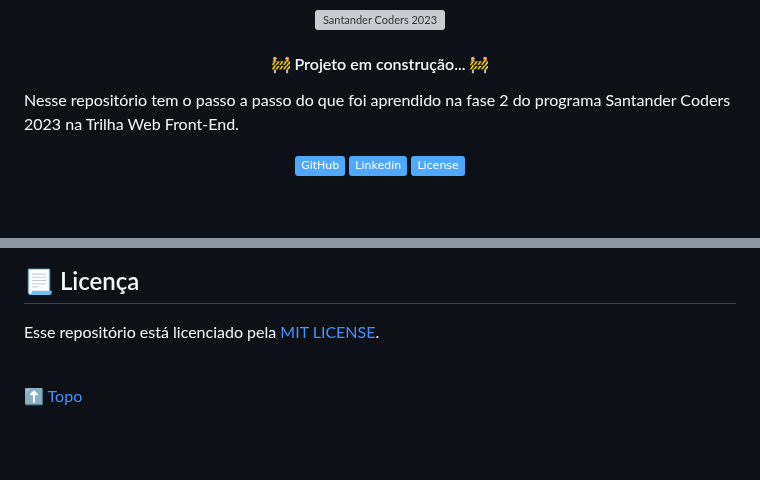
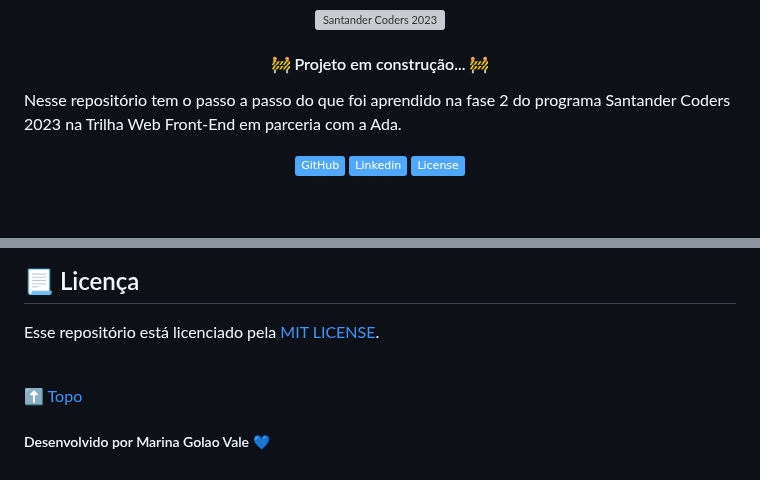
Before and after one commit to MarinaGV93/Santander-Ada, a Markdown page: README.md, 2 parts joined by grey strips. Drawn GitHub-style; badges without logos; blank space fills up the shorter version; grey boxes are pictures that could not be loaded.

Commit message:
Adicionar autora

```diff
--- a/README.md
+++ b/README.md
@@ -11,7 +11,7 @@
 
 <h4 align="center">🚧 Projeto em construção... 🚧</h4>
 
-<p>Nesse repositório tem o passo a passo do que foi aprendido na fase 2 do programa Santander Coders 2023 na Trilha Web Front-End.</p>
+<p>Nesse repositório tem o passo a passo do que foi aprendido na fase 2 do programa Santander Coders 2023 na Trilha Web Front-End em parceria com a Ada.</p>
 
 <!-- Shields -->
 
@@ -88,5 +88,6 @@ Esse repositório está licenciado pela [MIT LICENSE](https://github.com/MarinaG
 
 <br>
 
+[⬆️ Topo](#title)
 
-[⬆️ Topo](#title)
+##### Desenvolvido por Marina Golao Vale 💙
```
